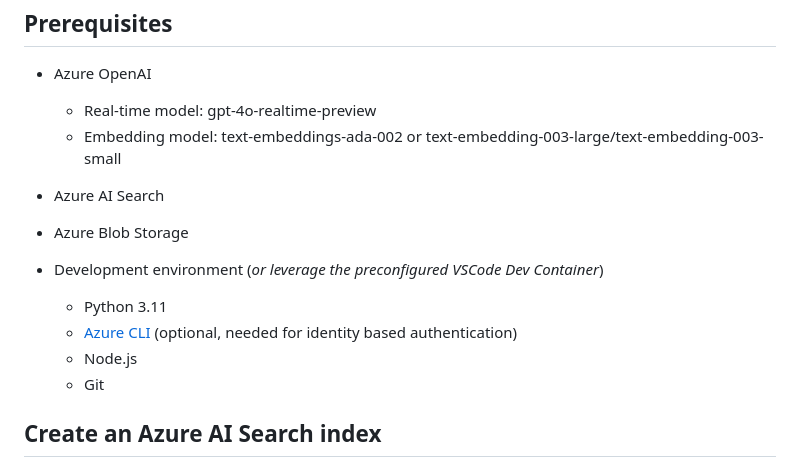
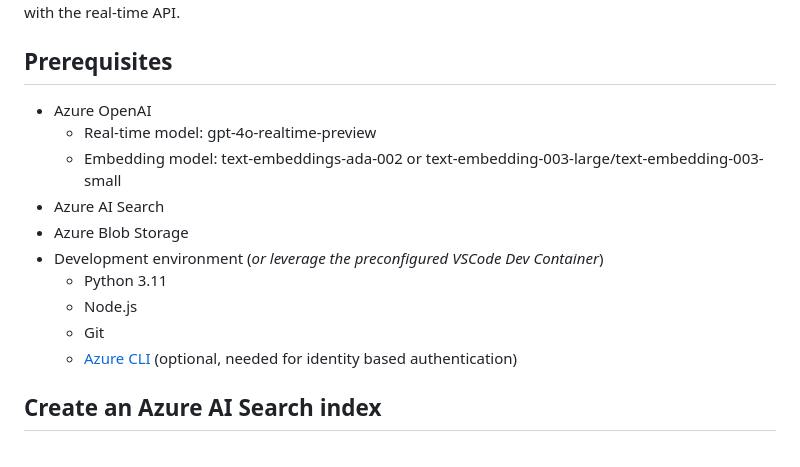
Before and after one commit to alisoliman/realtime-api-workshop, a Markdown page: 03-voice-rag/README.md, the part around the change. GitHub-like rendering.

Commit message:
Change order

```diff
--- a/03-voice-rag/README.md
+++ b/03-voice-rag/README.md
@@ -11,12 +11,11 @@ In this exercise, you will implement a RAG (Retrieval Augmented Generation) solu
     - Embedding model: text-embeddings-ada-002 or text-embedding-003-large/text-embedding-003-small
 - Azure AI Search
 - Azure Blob Storage
-
 - Development environment (_or leverage the preconfigured VSCode Dev Container_)
     - Python 3.11
-    - [Azure CLI](https://learn.microsoft.com/en-us/cli/azure/install-azure-cli) (optional, needed for identity based authentication)
     - Node.js
     - Git
+    - [Azure CLI](https://learn.microsoft.com/en-us/cli/azure/install-azure-cli) (optional, needed for identity based authentication)
 
 ## Create an Azure AI Search index
 
```
